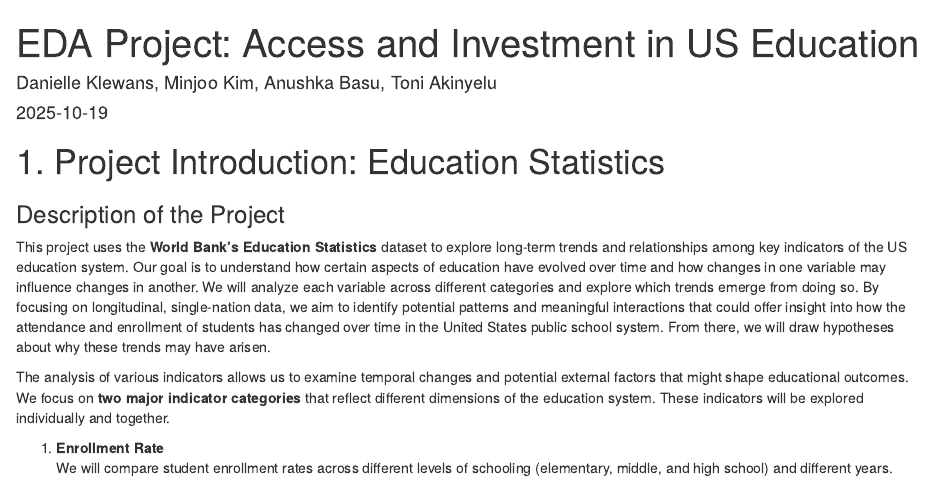
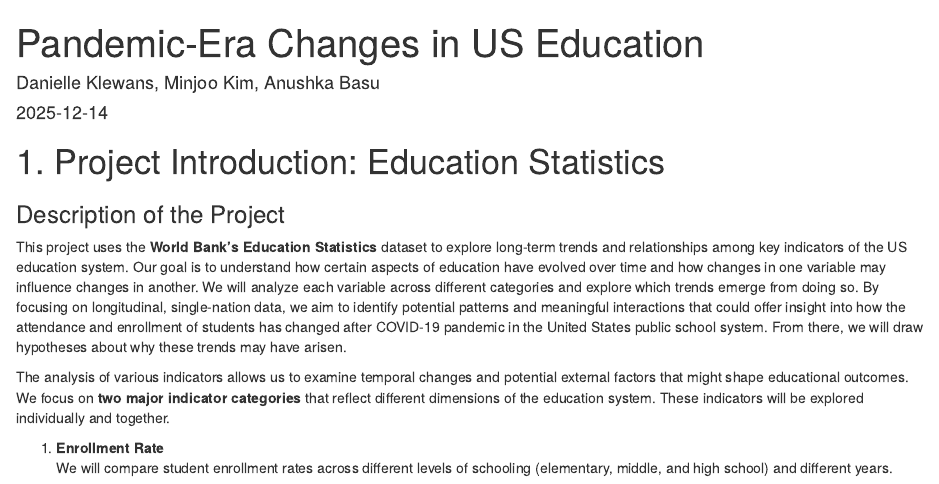
Before and after one commit to niconushinii/eda-project-qtm302w, an R Markdown document (data/EDA-project.Rmd): the page in a window 1100 px wide, from its top. Rendered offline with R 4.5, knitr and Pandoc, with nearby package versions; some code elsewhere in the file could not run offline.

Commit message:
Update EDA-project.Rmd

```diff
--- a/data/EDA-project.Rmd
+++ b/data/EDA-project.Rmd
@@ -1,7 +1,7 @@
 ---
-title: "EDA Project: Access and Investment in US Education"
-author: "Danielle Klewans, Minjoo Kim, Anushka Basu, Toni Akinyelu"
-date: "2025-10-19"
+title: "Pandemic-Era Changes in US Education"
+author: "Danielle Klewans, Minjoo Kim, Anushka Basu"
+date: "2025-12-14"
 output: html_document
 ---
 
@@ -12,7 +12,7 @@ output: html_document
 This project uses the **World Bank’s Education Statistics** dataset to explore long-term trends and relationships among key indicators of the US education system.
 Our goal is to understand how certain aspects of education have evolved over time and how changes in one variable may influence changes in another.
 We will analyze each variable across different categories and explore which trends emerge from doing so.
-By focusing on longitudinal, single-nation data, we aim to identify potential patterns and meaningful interactions that could offer insight into how the attendance and enrollment of students has changed over time in the United States public school system. From there, we will draw hypotheses about why these trends may have arisen.
+By focusing on longitudinal, single-nation data, we aim to identify potential patterns and meaningful interactions that could offer insight into how the attendance and enrollment of students has changed after COVID-19 pandemic in the United States public school system. From there, we will draw hypotheses about why these trends may have arisen.
 
 The analysis of various indicators allows us to examine temporal changes and potential external factors that might shape educational outcomes.
 We focus on **two major indicator categories** that reflect different dimensions of the education system. These indicators will be explored individually and together.
```
